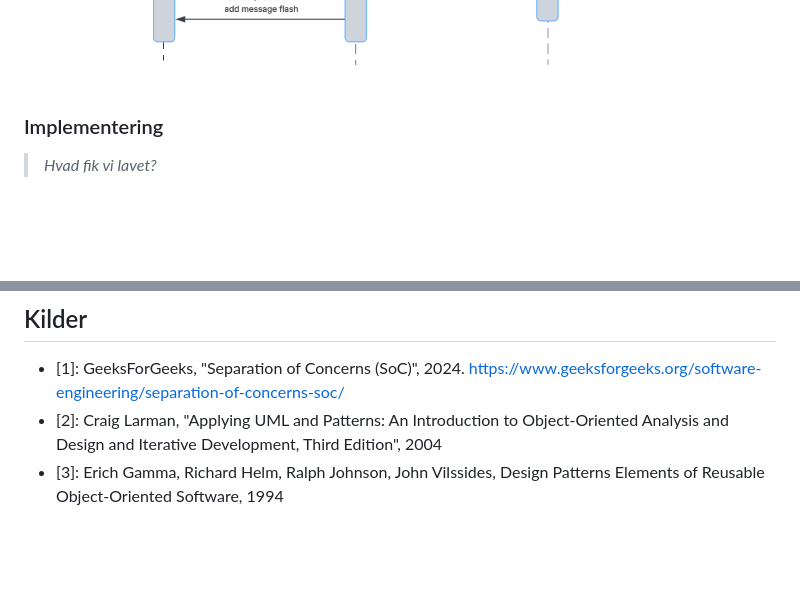
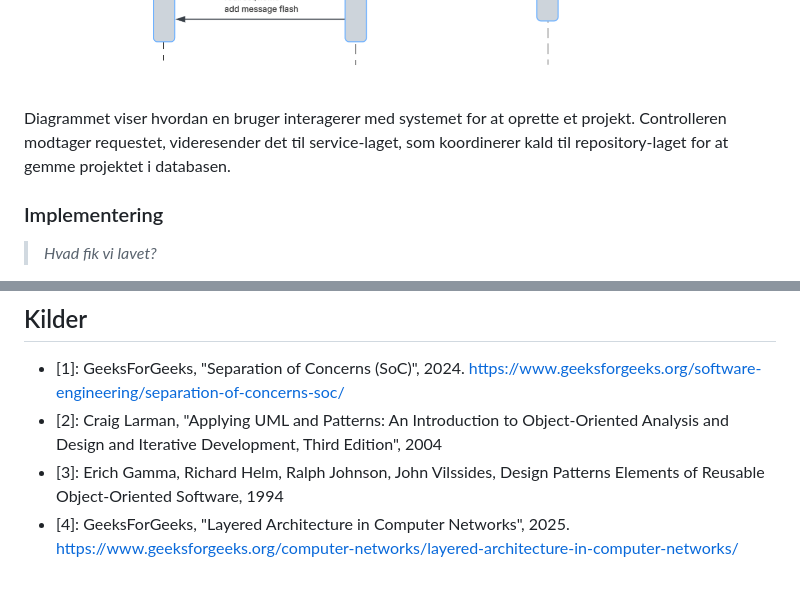
Before and after one commit to Friisma/Fordel_Group_14, a Markdown page: RAPPORT.md, 2 parts joined by grey strips. Drawn GitHub-style; blank space fills up the shorter version.

```diff
--- a/RAPPORT.md
+++ b/RAPPORT.md
@@ -342,4 +348,7 @@ for at give et billede på hvordan vi vil implementere de forskellige del-system
 ![sequence diagram](rapport-items/create_project_sequence.png)
+
+Diagrammet viser hvordan en bruger interagerer med systemet for at oprette et projekt. Controlleren modtager requestet,
+videresender det til service-laget, som koordinerer kald til repository-laget for at gemme projektet i databasen.
 
 ### Implementering
 
@@ -633,3 +642,4 @@ Ting der er gode at få med:
 - [1]: GeeksForGeeks, "Separation of Concerns (SoC)", 2024. https://www.geeksforgeeks.org/software-engineering/separation-of-concerns-soc/
 - [2]: Craig Larman, "Applying UML and Patterns: An Introduction to Object-Oriented Analysis and Design and Iterative Development, Third Edition", 2004
 - [3]: Erich Gamma, Richard Helm, Ralph Johnson, John Vilssides, Design Patterns Elements of Reusable Object-Oriented Software, 1994
+- [4]: GeeksForGeeks, "Layered Architecture in Computer Networks", 2025. https://www.geeksforgeeks.org/computer-networks/layered-architecture-in-computer-networks/
```
Also changed, not shown: other parts of RAPPORT.md (+14 -8 lines).
